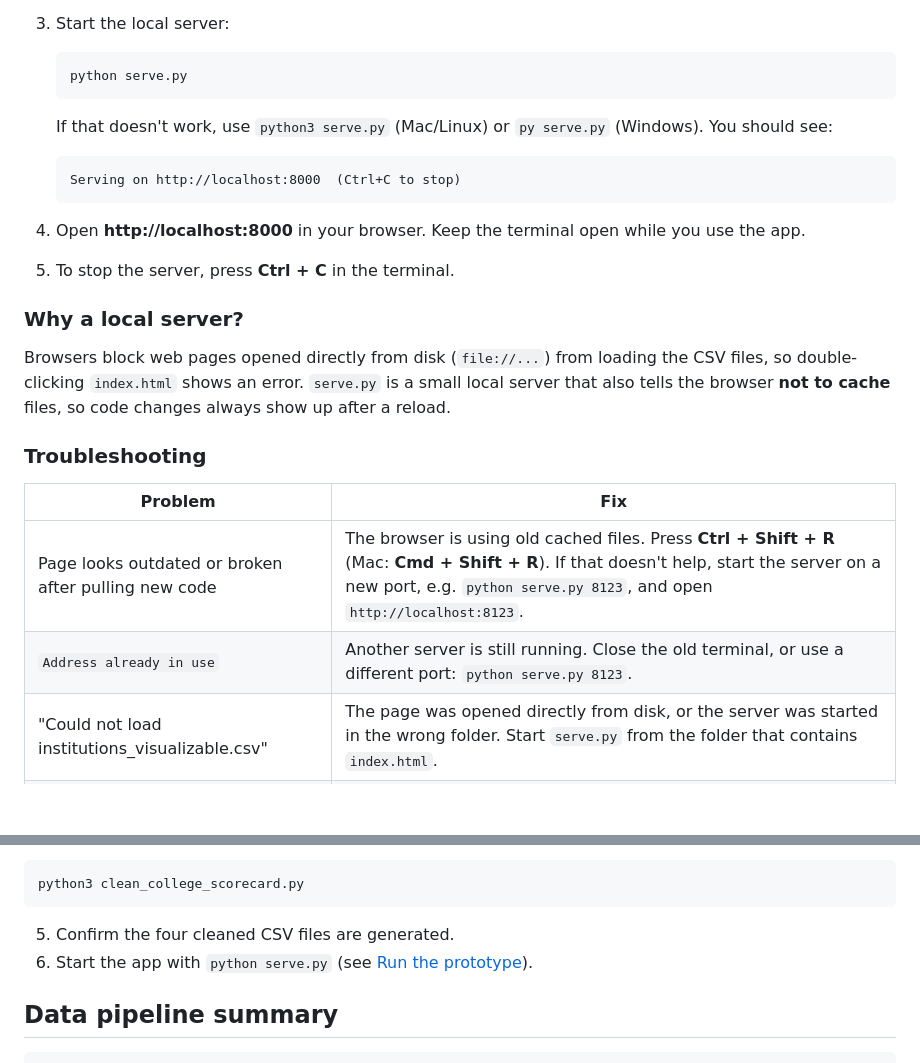
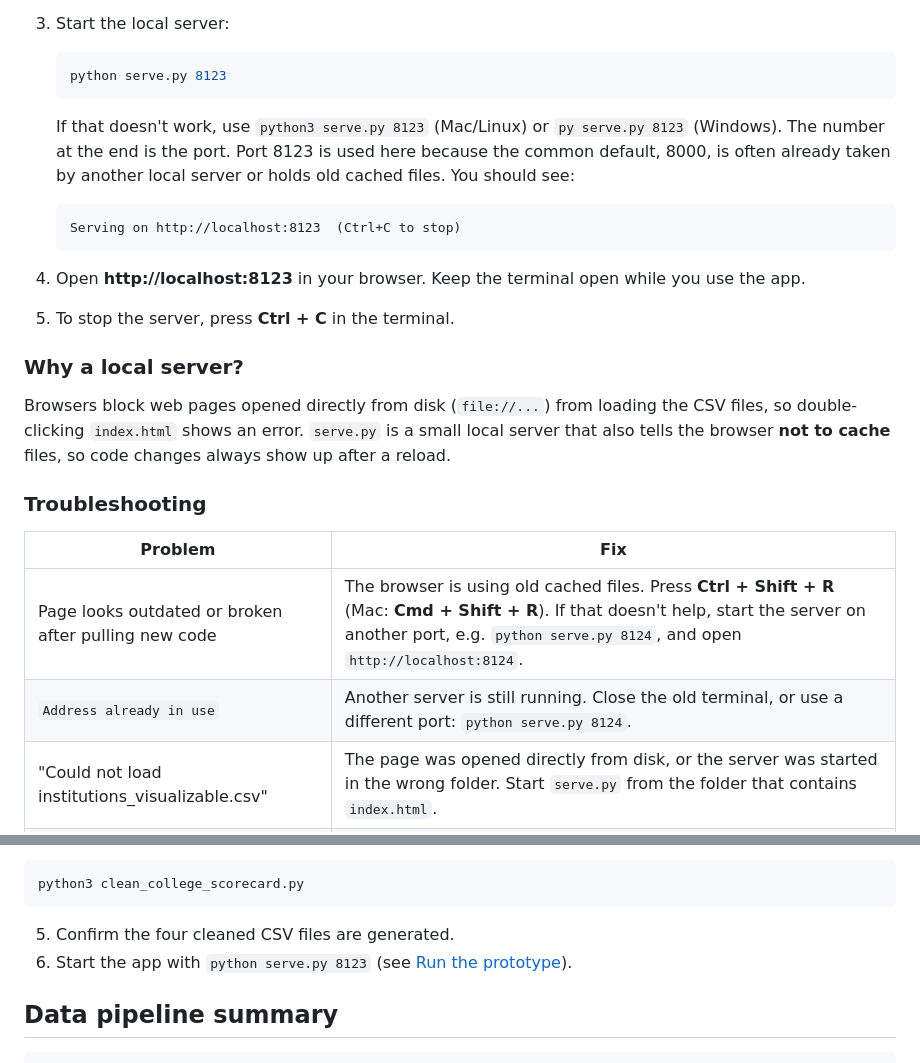
Before and after one commit to chintan-22/Cost2Collge, a Markdown page: README.md, 2 parts joined by grey strips. Rendered like a GitHub page; blank space fills up the shorter version.

Commit message:
Update README run instructions to use port 8123.

````diff
--- a/README.md
+++ b/README.md
@@ -25,17 +25,18 @@ The cleaned CSV files are already in the repository, so you can run the app stra
 3. Start the local server:
 
    ```bash
-   python serve.py
+   python serve.py 8123
    ```
 
-   If that doesn't work, use `python3 serve.py` (Mac/Linux) or `py serve.py` (Windows).
+   If that doesn't work, use `python3 serve.py 8123` (Mac/Linux) or `py serve.py 8123` (Windows).
+   The number at the end is the port. Port 8123 is used here because the common default, 8000, is often already taken by another local server or holds old cached files.
    You should see:
 
    ```text
-   Serving on http://localhost:8000  (Ctrl+C to stop)
+   Serving on http://localhost:8123  (Ctrl+C to stop)
    ```
 
-4. Open **http://localhost:8000** in your browser. Keep the terminal open while you use the app.
+4. Open **http://localhost:8123** in your browser. Keep the terminal open while you use the app.
 
 5. To stop the server, press **Ctrl + C** in the terminal.
 
@@ -47,8 +48,8 @@ Browsers block web pages opened directly from disk (`file://...`) from loading t
 
 | Problem | Fix |
 | --- | --- |
-| Page looks outdated or broken after pulling new code | The browser is using old cached files. Press **Ctrl + Shift + R** (Mac: **Cmd + Shift + R**). If that doesn't help, start the server on a new port, e.g. `python serve.py 8123`, and open `http://localhost:8123`. |
-| `Address already in use` | Another server is still running. Close the old terminal, or use a different port: `python serve.py 8123`. |
+| Page looks outdated or broken after pulling new code | The browser is using old cached files. Press **Ctrl + Shift + R** (Mac: **Cmd + Shift + R**). If that doesn't help, start the server on another port, e.g. `python serve.py 8124`, and open `http://localhost:8124`. |
+| `Address already in use` | Another server is still running. Close the old terminal, or use a different port: `python serve.py 8124`. |
 | "Could not load institutions_visualizable.csv" | The page was opened directly from disk, or the server was started in the wrong folder. Start `serve.py` from the folder that contains `index.html`. |
 | `python` is not recognized | Try `python3` or `py`, or install Python 3 from python.org. |
 | Charts are empty and the console mentions `d3` | The D3 library loads from a CDN, so an internet connection is required. |
@@ -481,7 +482,7 @@ python3 clean_college_scorecard.py
 ```
 
 5. Confirm the four cleaned CSV files are generated.
-6. Start the app with `python serve.py` (see [Run the prototype](#run-the-prototype)).
+6. Start the app with `python serve.py 8123` (see [Run the prototype](#run-the-prototype)).
 
 ## Data pipeline summary
 
````
